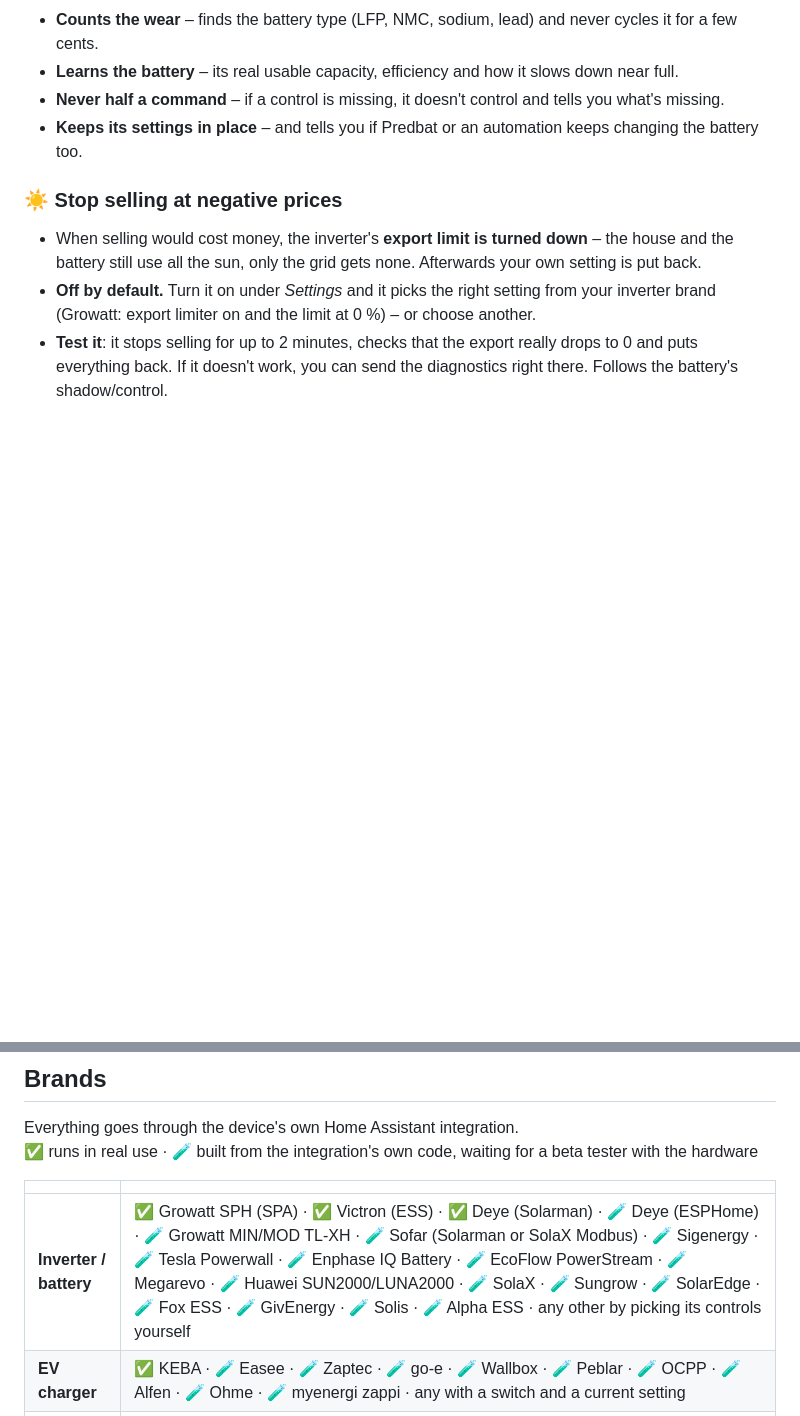
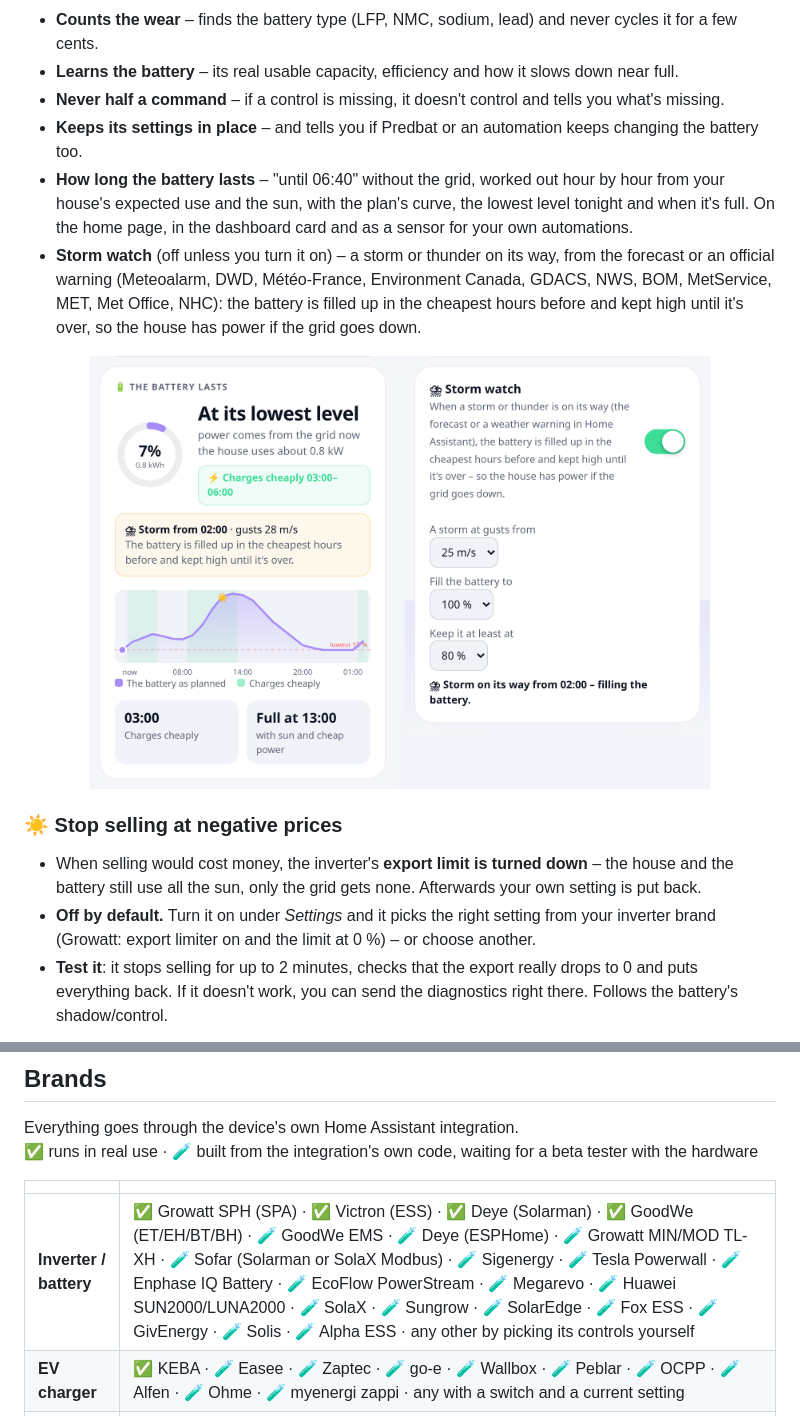
Before and after one commit to Clahen86/Energy-pilot, a Markdown page: README.md, 2 parts joined by grey strips. GitHub-like rendering; pictures changed too: docs/runtime_storm_en.png (added); blank space fills up the shorter version.

```diff
--- a/README.md
+++ b/README.md
@@ -64,6 +64,14 @@ Home Assistant address and a long-lived access token, and open `http://<host>:80
 - **Learns the battery** – its real usable capacity, efficiency and how it slows down near full.
 - **Never half a command** – if a control is missing, it doesn't control and tells you what's missing.
 - **Keeps its settings in place** – and tells you if Predbat or an automation keeps changing the battery too.
+- **How long the battery lasts** – "until 06:40" without the grid, worked out hour by hour from your house's expected
+  use and the sun, with the plan's curve, the lowest level tonight and when it's full. On the home page, in the
+  dashboard card and as a sensor for your own automations.
+- **Storm watch** (off unless you turn it on) – a storm or thunder on its way, from the forecast or an official warning
+  (Meteoalarm, DWD, Météo-France, Environment Canada, GDACS, NWS, BOM, MetService, MET, Met Office, NHC): the battery
+  is filled up in the cheapest hours before and kept high until it's over, so the house has power if the grid goes down.
+
+<p align="center"><img src="docs/runtime_storm_en.png" width="620" alt="How long the battery lasts, and storm watch"></p>
 
 ### ☀️ Stop selling at negative prices
 - When selling would cost money, the inverter's **export limit is turned down** – the house and the battery still use
@@ -181,7 +189,7 @@ Everything goes through the device's own Home Assistant integration.<br>
 
 | | |
 |---|---|
-| **Inverter / battery** | ✅ Growatt SPH (SPA) · ✅ Victron (ESS) · ✅ Deye (Solarman) · 🧪 Deye (ESPHome) · 🧪 Growatt MIN/MOD TL-XH · 🧪 Sofar (Solarman or SolaX Modbus) · 🧪 Sigenergy · 🧪 Tesla Powerwall · 🧪 Enphase IQ Battery · 🧪 EcoFlow PowerStream · 🧪 Megarevo · 🧪 Huawei SUN2000/LUNA2000 · 🧪 SolaX · 🧪 Sungrow · 🧪 SolarEdge · 🧪 Fox ESS · 🧪 GivEnergy · 🧪 Solis · 🧪 Alpha ESS · any other by picking its controls yourself |
+| **Inverter / battery** | ✅ Growatt SPH (SPA) · ✅ Victron (ESS) · ✅ Deye (Solarman) · ✅ GoodWe (ET/EH/BT/BH) · 🧪 GoodWe EMS · 🧪 Deye (ESPHome) · 🧪 Growatt MIN/MOD TL-XH · 🧪 Sofar (Solarman or SolaX Modbus) · 🧪 Sigenergy · 🧪 Tesla Powerwall · 🧪 Enphase IQ Battery · 🧪 EcoFlow PowerStream · 🧪 Megarevo · 🧪 Huawei SUN2000/LUNA2000 · 🧪 SolaX · 🧪 Sungrow · 🧪 SolarEdge · 🧪 Fox ESS · 🧪 GivEnergy · 🧪 Solis · 🧪 Alpha ESS · any other by picking its controls yourself |
 | **EV charger** | ✅ KEBA · 🧪 Easee · 🧪 Zaptec · 🧪 go-e · 🧪 Wallbox · 🧪 Peblar · 🧪 OCPP · 🧪 Alfen · 🧪 Ohme · 🧪 myenergi zappi · any with a switch and a current setting |
 | **Prices** | ✅ Strømligning · ✅ built-in spot prices · ✅ Octopus Energy (Intelligent Go, Agile Outgoing) · 🧪 Octopus Agile import · 🧪 Nord Pool · 🧪 Tibber · 🧪 Energi Data Service · 🧪 ENTSO-E · 🧪 Amber · 🧪 EDF Tempo · 🧪 EnergyZero · 🧪 easyEnergy · 🧪 Frank Energie · 🧪 Zonneplan · tariff plans |
 
```
Also changed, not shown: README.da.md (+10 -1 lines), docs/runtime_storm_da.png (added).
